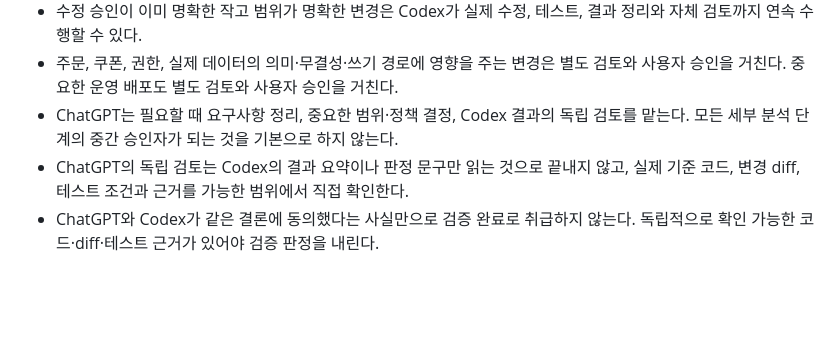
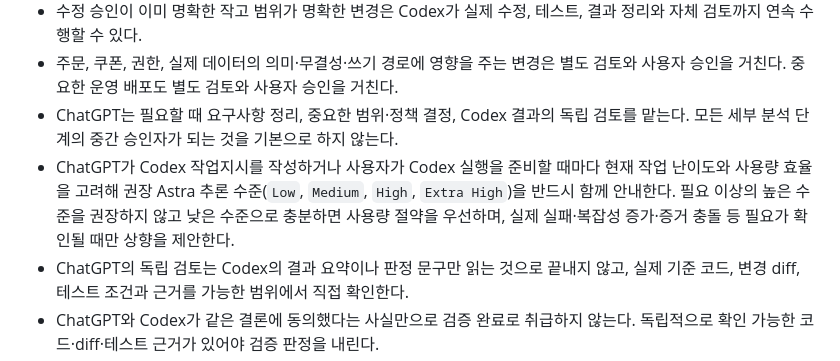
Before and after one commit to 2HARU-maker/haetsal_maru, a Markdown page: AGENTS.md, the part around the change. Rendered like a GitHub page; blank space fills up the shorter version.

Commit message:
docs: record Codex reasoning-level guidance rule

```diff
--- a/AGENTS.md
+++ b/AGENTS.md
@@ -170,6 +170,7 @@
 - 수정 승인이 이미 명확한 작고 범위가 명확한 변경은 Codex가 실제 수정, 테스트, 결과 정리와 자체 검토까지 연속 수행할 수 있다.
 - 주문, 쿠폰, 권한, 실제 데이터의 의미·무결성·쓰기 경로에 영향을 주는 변경은 별도 검토와 사용자 승인을 거친다. 중요한 운영 배포도 별도 검토와 사용자 승인을 거친다.
 - ChatGPT는 필요할 때 요구사항 정리, 중요한 범위·정책 결정, Codex 결과의 독립 검토를 맡는다. 모든 세부 분석 단계의 중간 승인자가 되는 것을 기본으로 하지 않는다.
+- ChatGPT가 Codex 작업지시를 작성하거나 사용자가 Codex 실행을 준비할 때마다 현재 작업 난이도와 사용량 효율을 고려해 권장 Astra 추론 수준(`Low`, `Medium`, `High`, `Extra High`)을 반드시 함께 안내한다. 필요 이상의 높은 수준을 권장하지 않고 낮은 수준으로 충분하면 사용량 절약을 우선하며, 실제 실패·복잡성 증가·증거 충돌 등 필요가 확인될 때만 상향을 제안한다.
 - ChatGPT의 독립 검토는 Codex의 결과 요약이나 판정 문구만 읽는 것으로 끝내지 않고, 실제 기준 코드, 변경 diff, 테스트 조건과 근거를 가능한 범위에서 직접 확인한다.
 - ChatGPT와 Codex가 같은 결론에 동의했다는 사실만으로 검증 완료로 취급하지 않는다. 독립적으로 확인 가능한 코드·diff·테스트 근거가 있어야 검증 판정을 내린다.
 - GitHub의 코드, 커밋, PR과 기타 작업 기록은 ChatGPT가 이후 결과를 검토할 수 있는 공용 기록으로 사용한다.
```
